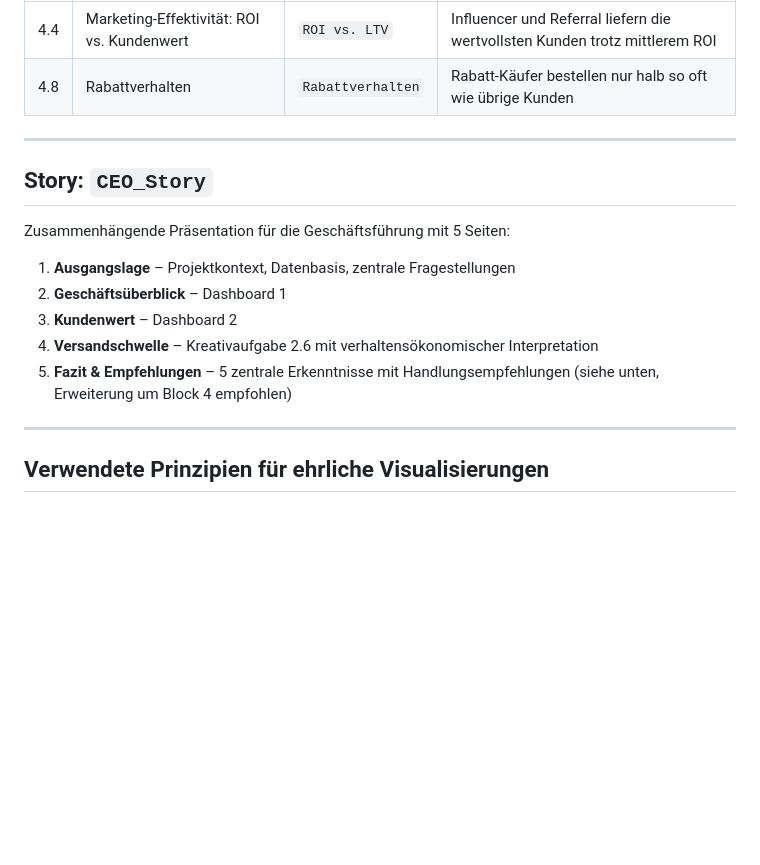
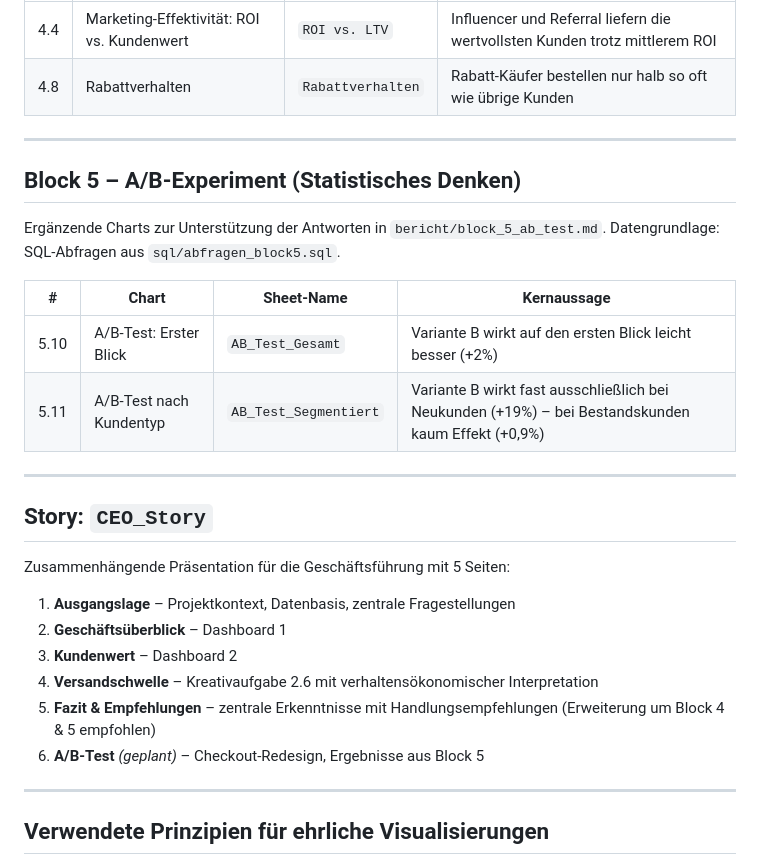
Before and after one commit to Yuliia-Safonova/shopsphere_analytics_project, a Markdown page: tableau/README_tableau.md, the part around the change. Rendered like a GitHub page; blank space fills up the shorter version.

Commit message:
Update README_tableau.md
Abschnitt hinzugefügt (Block 5)

```diff
--- a/tableau/README_tableau.md
+++ b/tableau/README_tableau.md
@@ -44,6 +44,17 @@ Ergänzende Charts zur Unterstützung der Antworten in `bericht/block_4_geschaef
 
 ---
 
+## Block 5 – A/B-Experiment (Statistisches Denken)
+
+Ergänzende Charts zur Unterstützung der Antworten in `bericht/block_5_ab_test.md`. Datengrundlage: SQL-Abfragen aus `sql/abfragen_block5.sql`.
+
+| # | Chart | Sheet-Name | Kernaussage |
+|---|---|---|---|
+| 5.10 | A/B-Test: Erster Blick | `AB_Test_Gesamt` | Variante B wirkt auf den ersten Blick leicht besser (+2%) |
+| 5.11 | A/B-Test nach Kundentyp | `AB_Test_Segmentiert` | Variante B wirkt fast ausschließlich bei Neukunden (+19%) – bei Bestandskunden kaum Effekt (+0,9%) |
+
+---
+
 ## Story: `CEO_Story`
 
 Zusammenhängende Präsentation für die Geschäftsführung mit 5 Seiten:
@@ -52,7 +63,8 @@ Zusammenhängende Präsentation für die Geschäftsführung mit 5 Seiten:
 2. **Geschäftsüberblick** – Dashboard 1
 3. **Kundenwert** – Dashboard 2
 4. **Versandschwelle** – Kreativaufgabe 2.6 mit verhaltensökonomischer Interpretation
-5. **Fazit & Empfehlungen** – 5 zentrale Erkenntnisse mit Handlungsempfehlungen (siehe unten, Erweiterung um Block 4 empfohlen)
+5. **Fazit & Empfehlungen** – zentrale Erkenntnisse mit Handlungsempfehlungen (Erweiterung um Block 4 & 5 empfohlen)
+6. **A/B-Test** *(geplant)* – Checkout-Redesign, Ergebnisse aus Block 5
 
 ---
 
```
